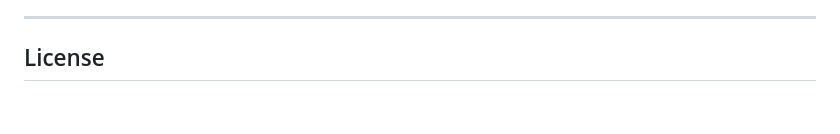
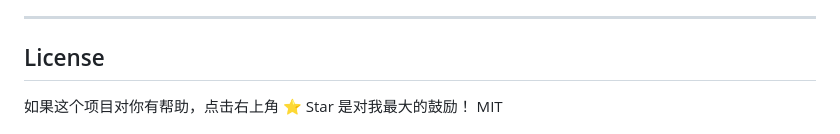
Before and after one commit to junjie-lumen/openclaw-risk-scanner, a Markdown page: README.md, the part around the change. Drawn GitHub-style; blank space fills up the shorter version.

```diff
--- a/README.md
+++ b/README.md
@@ -165,5 +165,5 @@ GitHub Search API
 ---
 
 ## License
-
+如果这个项目对你有帮助，点击右上角 ⭐ Star 是对我最大的鼓励！
 MIT
```
